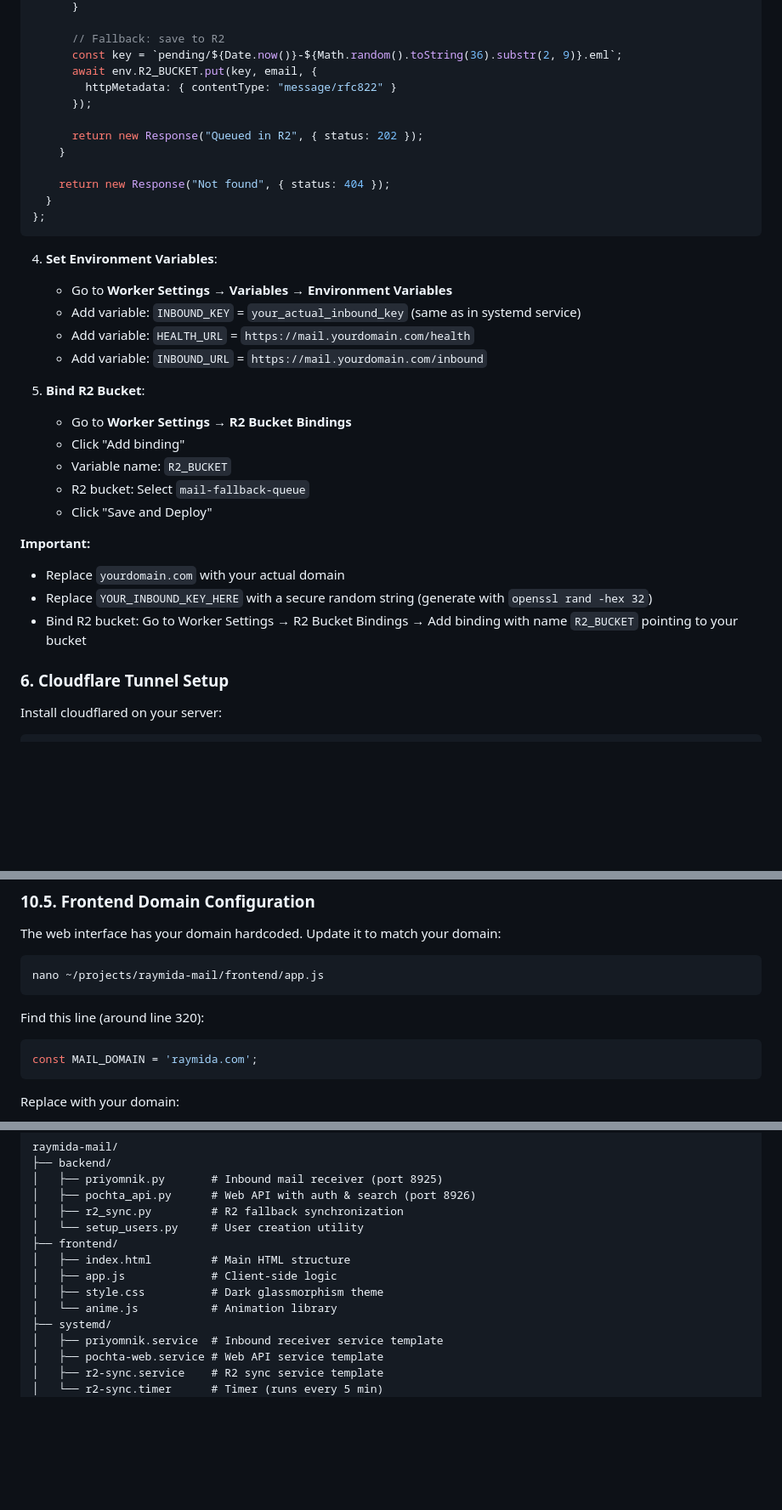
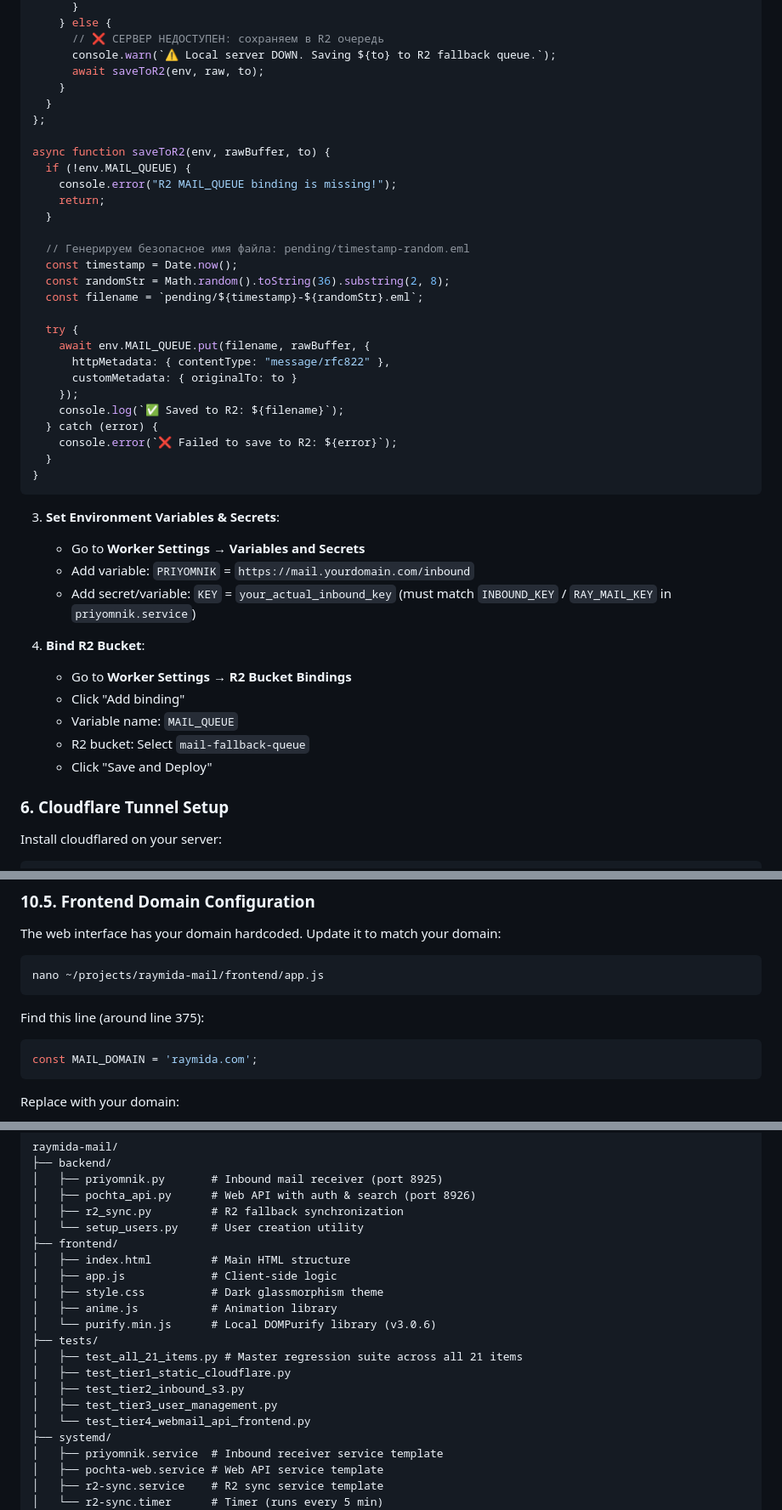
Before and after one commit to stone54321/raymidaMail, a Markdown page: README.md, 3 parts joined by grey strips. Shown at 85% size. GitHub-like rendering; blank space fills up the shorter version.

Commit message:
docs: update README with working Cloudflare Worker code and boto3 dependencies

````diff
--- a/README.md
+++ b/README.md
@@ -239,38 +289,46 @@ export default {
       }
-
-      // Fallback: save to R2
-      const key = `pending/${Date.now()}-${Math.random().toString(36).substr(2, 9)}.eml`;
-      await env.R2_BUCKET.put(key, email, {
-        httpMetadata: { contentType: "message/rfc822" }
-      });
-
-      return new Response("Queued in R2", { status: 202 });
+    } else {
+      // ❌ СЕРВЕР НЕДОСТУПЕН: сохраняем в R2 очередь
+      console.warn(`⚠️ Local server DOWN. Saving ${to} to R2 fallback queue.`);
+      await saveToR2(env, raw, to);
     }
-
-    return new Response("Not found", { status: 404 });
   }
 };
+
+async function saveToR2(env, rawBuffer, to) {
+  if (!env.MAIL_QUEUE) {
+    console.error("R2 MAIL_QUEUE binding is missing!");
+    return;
+  }
+
+  // Генерируем безопасное имя файла: pending/timestamp-random.eml
+  const timestamp = Date.now();
+  const randomStr = Math.random().toString(36).substring(2, 8);
+  const filename = `pending/${timestamp}-${randomStr}.eml`;
+
+  try {
+    await env.MAIL_QUEUE.put(filename, rawBuffer, {
+      httpMetadata: { contentType: "message/rfc822" },
+      customMetadata: { originalTo: to }
+    });
+    console.log(`✅ Saved to R2: ${filename}`);
+  } catch (error) {
+    console.error(`❌ Failed to save to R2: ${error}`);
+  }
+}
 ```
 
+3. **Set Environment Variables & Secrets**:
+   - Go to **Worker Settings → Variables and Secrets**
+   - Add variable: `PRIYOMNIK` = `https://mail.yourdomain.com/inbound`
+   - Add secret/variable: `KEY` = `your_actual_inbound_key` (must match `INBOUND_KEY` / `RAY_MAIL_KEY` in `priyomnik.service`)
 
-4. **Set Environment Variables**:
-   - Go to **Worker Settings → Variables → Environment Variables**
-   - Add variable: `INBOUND_KEY` = `your_actual_inbound_key` (same as in systemd service)
-   - Add variable: `HEALTH_URL` = `https://mail.yourdomain.com/health`
-   - Add variable: `INBOUND_URL` = `https://mail.yourdomain.com/inbound`
-
-5. **Bind R2 Bucket**:
+4. **Bind R2 Bucket**:
    - Go to **Worker Settings → R2 Bucket Bindings**
    - Click "Add binding"
-   - Variable name: `R2_BUCKET`
+   - Variable name: `MAIL_QUEUE`
    - R2 bucket: Select `mail-fallback-queue`
    - Click "Save and Deploy"
-
-
-**Important:**
-- Replace `yourdomain.com` with your actual domain
-- Replace `YOUR_INBOUND_KEY_HERE` with a secure random string (generate with `openssl rand -hex 32`)
-- Bind R2 bucket: Go to Worker Settings → R2 Bucket Bindings → Add binding with name `R2_BUCKET` pointing to your bucket
 
 
 ### 6. Cloudflare Tunnel Setup
@@ -390,7 +448,7 @@ The web interface has your domain hardcoded. Update it to match your domain:
 nano ~/projects/raymida-mail/frontend/app.js
 ```
 
-Find this line (around line 320):
+Find this line (around line 375):
 
 ```javascript
 const MAIL_DOMAIN = 'raymida.com';
@@ -601,7 +659,14 @@ raymida-mail/
 │   ├── index.html         # Main HTML structure
 │   ├── app.js             # Client-side logic
 │   ├── style.css          # Dark glassmorphism theme
-│   └── anime.js           # Animation library
+│   ├── anime.js           # Animation library
+│   └── purify.min.js      # Local DOMPurify library (v3.0.6)
+├── tests/
+│   ├── test_all_21_items.py # Master regression suite across all 21 items
+│   ├── test_tier1_static_cloudflare.py
+│   ├── test_tier2_inbound_s3.py
+│   ├── test_tier3_user_management.py
+│   └── test_tier4_webmail_api_frontend.py
 ├── systemd/
 │   ├── priyomnik.service  # Inbound receiver service template
 │   ├── pochta-web.service # Web API service template
````
Also changed, not shown: other parts of README.md (+86 -36 lines).
